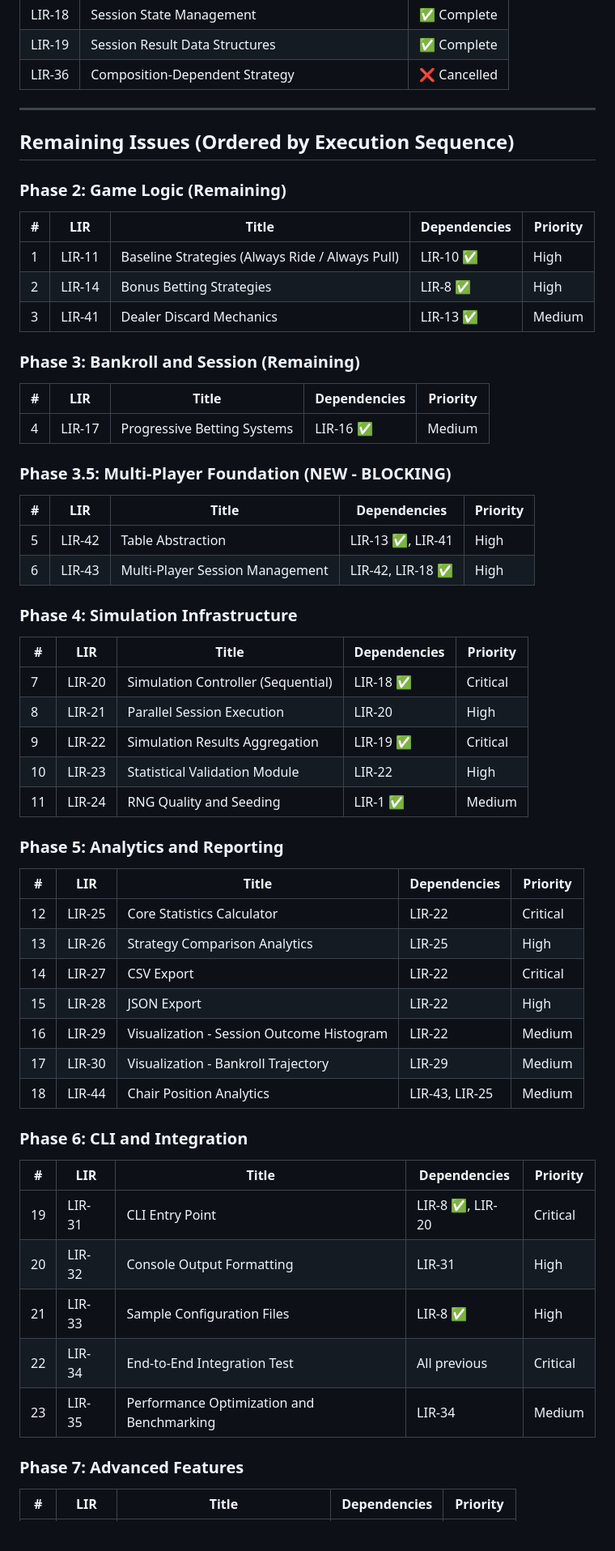
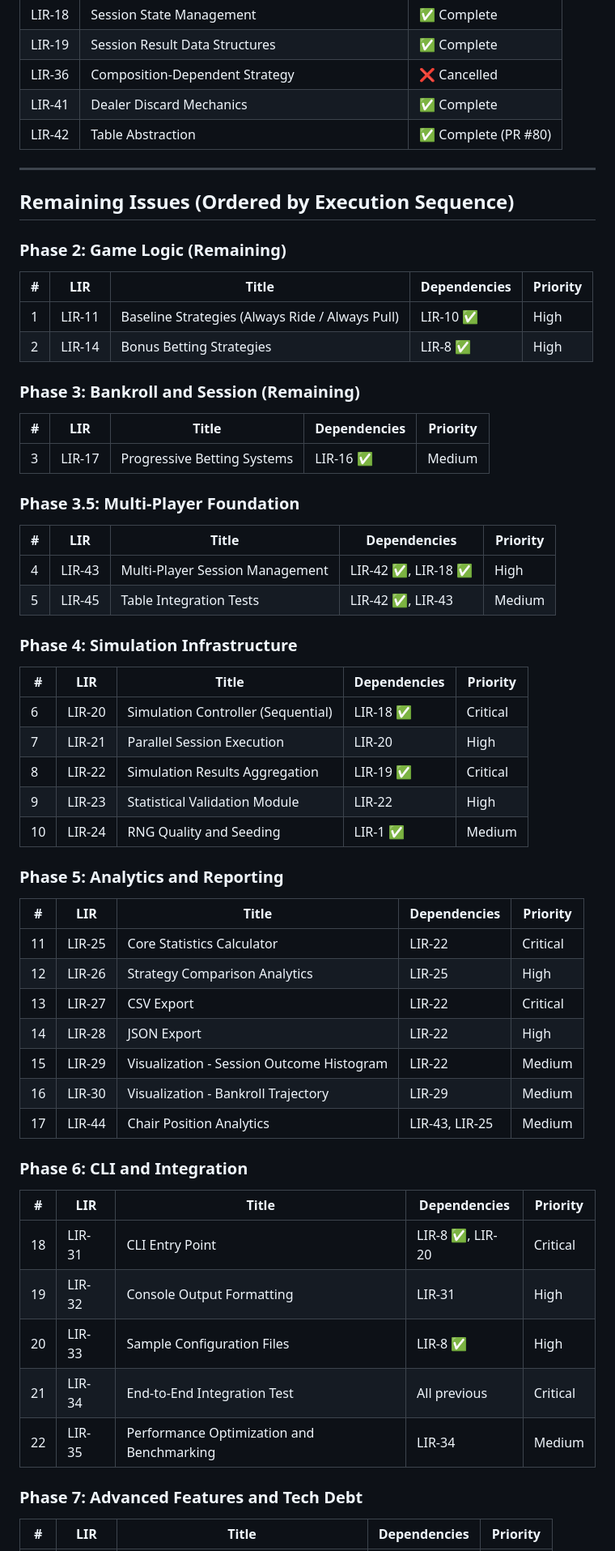
Before and after one commit to ChrisHenryOC/let_it_ride, a Markdown page: docs/implementation_todo.md, the part around one of its changes. Shown at 81% size. Drawn GitHub-style; blank space fills up the shorter version.

```diff
--- a/docs/implementation_todo.md
+++ b/docs/implementation_todo.md
@@ -25,6 +25,8 @@ This document provides an ordered list of remaining issues to complete, sequence
 | LIR-18 | Session State Management | ✅ Complete |
 | LIR-19 | Session Result Data Structures | ✅ Complete |
 | LIR-36 | Composition-Dependent Strategy | ❌ Cancelled |
+| LIR-41 | Dealer Discard Mechanics | ✅ Complete |
+| LIR-42 | Table Abstraction | ✅ Complete (PR #80) |
 
 ---
 
@@ -36,54 +38,53 @@ This document provides an ordered list of remaining issues to complete, sequence
 |---|-----|-------|--------------|----------|
 | 1 | LIR-11 | Baseline Strategies (Always Ride / Always Pull) | LIR-10 ✅ | High |
 | 2 | LIR-14 | Bonus Betting Strategies | LIR-8 ✅ | High |
-| 3 | LIR-41 | Dealer Discard Mechanics | LIR-13 ✅ | Medium |
 
 ### Phase 3: Bankroll and Session (Remaining)
 
 | # | LIR | Title | Dependencies | Priority |
 |---|-----|-------|--------------|----------|
-| 4 | LIR-17 | Progressive Betting Systems | LIR-16 ✅ | Medium |
+| 3 | LIR-17 | Progressive Betting Systems | LIR-16 ✅ | Medium |
 
-### Phase 3.5: Multi-Player Foundation (NEW - BLOCKING)
+### Phase 3.5: Multi-Player Foundation
 
 | # | LIR | Title | Dependencies | Priority |
 |---|-----|-------|--------------|----------|
-| 5 | LIR-42 | Table Abstraction | LIR-13 ✅, LIR-41 | High |
-| 6 | LIR-43 | Multi-Player Session Management | LIR-42, LIR-18 ✅ | High |
+| 4 | LIR-43 | Multi-Player Session Management | LIR-42 ✅, LIR-18 ✅ | High |
+| 5 | LIR-45 | Table Integration Tests | LIR-42 ✅, LIR-43 | Medium |
 
 ### Phase 4: Simulation Infrastructure
 
 | # | LIR | Title | Dependencies | Priority |
 |---|-----|-------|--------------|----------|
-| 7 | LIR-20 | Simulation Controller (Sequential) | LIR-18 ✅ | Critical |
-| 8 | LIR-21 | Parallel Session Execution | LIR-20 | High |
-| 9 | LIR-22 | Simulation Results Aggregation | LIR-19 ✅ | Critical |
-| 10 | LIR-23 | Statistical Validation Module | LIR-22 | High |
-| 11 | LIR-24 | RNG Quality and Seeding | LIR-1 ✅ | Medium |
+| 6 | LIR-20 | Simulation Controller (Sequential) | LIR-18 ✅ | Critical |
+| 7 | LIR-21 | Parallel Session Execution | LIR-20 | High |
+| 8 | LIR-22 | Simulation Results Aggregation | LIR-19 ✅ | Critical |
+| 9 | LIR-23 | Statistical Validation Module | LIR-22 | High |
+| 10 | LIR-24 | RNG Quality and Seeding | LIR-1 ✅ | Medium |
 
 ### Phase 5: Analytics and Reporting
 
 | # | LIR | Title | Dependencies | Priority |
 |---|-----|-------|--------------|----------|
-| 12 | LIR-25 | Core Statistics Calculator | LIR-22 | Critical |
-| 13 | LIR-26 | Strategy Comparison Analytics | LIR-25 | High |
-| 14 | LIR-27 | CSV Export | LIR-22 | Critical |
-| 15 | LIR-28 | JSON Export | LIR-22 | High |
-| 16 | LIR-29 | Visualization - Session Outcome Histogram | LIR-22 | Medium |
-| 17 | LIR-30 | Visualization - Bankroll Trajectory | LIR-29 | Medium |
-| 18 | LIR-44 | Chair Position Analytics | LIR-43, LIR-25 | Medium |
+| 11 | LIR-25 | Core Statistics Calculator | LIR-22 | Critical |
+| 12 | LIR-26 | Strategy Comparison Analytics | LIR-25 | High |
+| 13 | LIR-27 | CSV Export | LIR-22 | Critical |
+| 14 | LIR-28 | JSON Export | LIR-22 | High |
+| 15 | LIR-29 | Visualization - Session Outcome Histogram | LIR-22 | Medium |
+| 16 | LIR-30 | Visualization - Bankroll Trajectory | LIR-29 | Medium |
+| 17 | LIR-44 | Chair Position Analytics | LIR-43, LIR-25 | Medium |
 
 ### Phase 6: CLI and Integration
 
 | # | LIR | Title | Dependencies | Priority |
 |---|-----|-------|--------------|----------|
-| 19 | LIR-31 | CLI Entry Point | LIR-8 ✅, LIR-20 | Critical |
-| 20 | LIR-32 | Console Output Formatting | LIR-31 | High |
-| 21 | LIR-33 | Sample Configuration Files | LIR-8 ✅ | High |
-| 22 | LIR-34 | End-to-End Integration Test | All previous | Critical |
-| 23 | LIR-35 | Performance Optimization and Benchmarking | LIR-34 | Medium |
+| 18 | LIR-31 | CLI Entry Point | LIR-8 ✅, LIR-20 | Critical |
+| 19 | LIR-32 | Console Output Formatting | LIR-31 | High |
+| 20 | LIR-33 | Sample Configuration Files | LIR-8 ✅ | High |
+| 21 | LIR-34 | End-to-End Integration Test | All previous | Critical |
+| 22 | LIR-35 | Performance Optimization and Benchmarking | LIR-34 | Medium |
 
-### Phase 7: Advanced Features
+### Phase 7: Advanced Features and Tech Debt
 
 | # | LIR | Title | Dependencies | Priority |
 |---|-----|-------|--------------|----------|
```
Also changed, not shown: other parts of docs/implementation_todo.md (+41 -38 lines).
